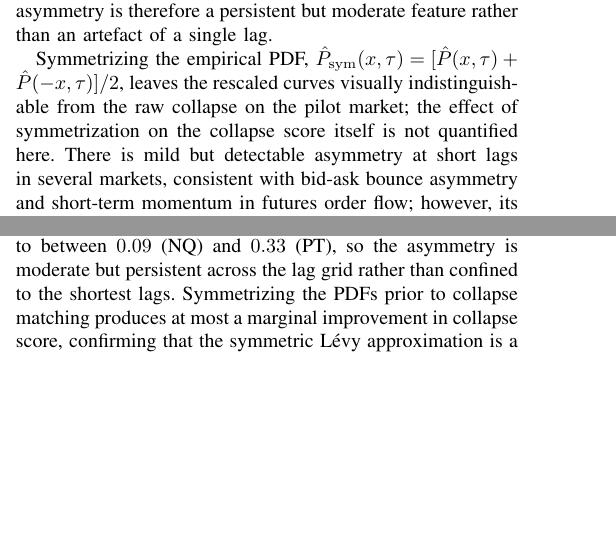
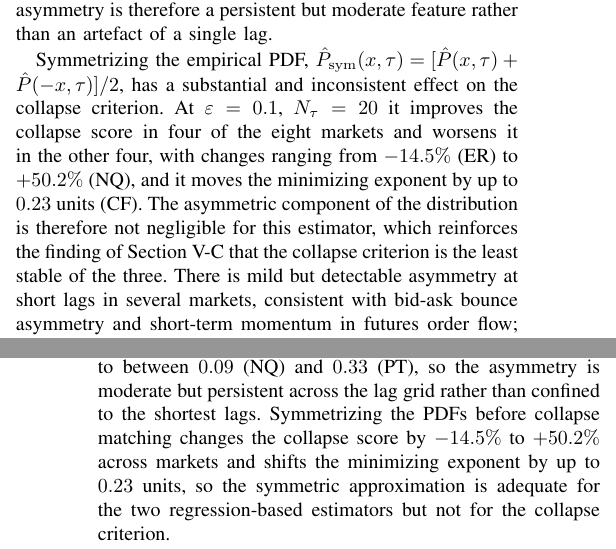
Before and after one commit to davinhpqiu/Levy-Scaling-Project, a LaTeX paper (paper/main.tex): two parts of the columns of pages 9 and 10 of 12 before the commit and two parts of the columns of pages 9 and 11 of 12 after it, joined at a grey line, cut so that both start at the same text, the shorter picture padded with empty space. Compiled offline with pdfLaTeX.

Commit message:
Text edits

```diff
--- a/paper/main.tex
+++ b/paper/main.tex
@@ -1087,9 +1089,14 @@ ordering is preserved; the asymmetry is therefore a persistent but moderate
 feature rather than an artefact of a single lag.
 
 Symmetrizing the empirical PDF, $\Ph_{\mathrm{sym}}(x,\tau) =
-[\Ph(x,\tau)+\Ph(-x,\tau)]/2$, leaves the rescaled curves visually
-indistinguishable from the raw collapse on the pilot market; the effect of
-symmetrization on the collapse score itself is not quantified here.
+[\Ph(x,\tau)+\Ph(-x,\tau)]/2$, has a substantial and inconsistent effect on
+the collapse criterion. At $\varepsilon=0.1$, $N_\tau=20$ it improves the
+collapse score in four of the eight markets and worsens it in the other four,
+with changes ranging from $-14.5\%$ (ER) to $+50.2\%$ (NQ), and it moves the
+minimizing exponent by up to $0.23$ units (CF). The asymmetric component of
+the distribution is therefore not negligible for this estimator, which
+reinforces the finding of Section~\ref{sec:results:estimators} that the
+collapse criterion is the least stable of the three.
 There is mild but detectable asymmetry at short lags in several markets,
 consistent with bid-ask bounce asymmetry and short-term momentum in futures
 order flow; however, its magnitude is small enough that the symmetric Lévy
@@ -1244,9 +1253,10 @@ in aggregate.
 At the lag where each market is most symmetric the ratio falls to between
 $0.09$ (NQ) and $0.33$ (PT), so the asymmetry is moderate but persistent
 across the lag grid rather than confined to the shortest lags.
-Symmetrizing the PDFs prior to collapse matching produces at most a marginal
-improvement in collapse score, confirming that the symmetric Lévy approximation
-is a reasonable first-order description.
+Symmetrizing the PDFs before collapse matching changes the collapse score by
+$-14.5\%$ to $+50.2\%$ across markets and shifts the minimizing exponent by up
+to $0.23$ units, so the symmetric approximation is adequate for the two
+regression-based estimators but not for the collapse criterion.
 
 \textbf{(vi) Bias correction.}
 Seven of the eight markets exhibit negative first-order autocorrelation; ER
```
Also changed, not shown: paper/main.tex (24 more changed lines).
